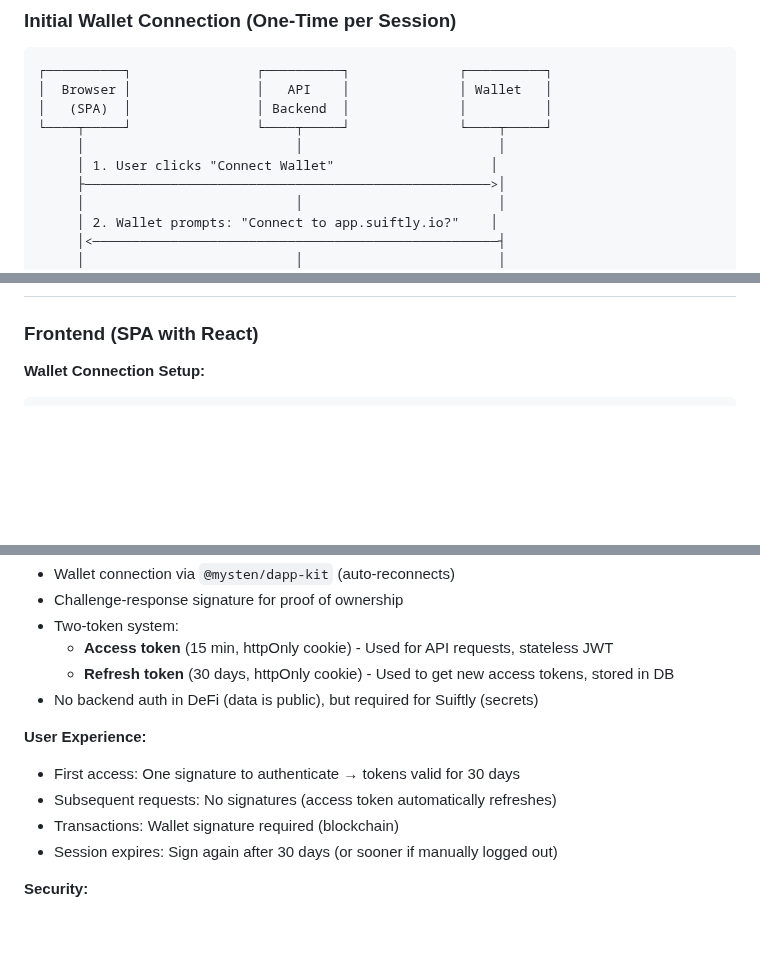
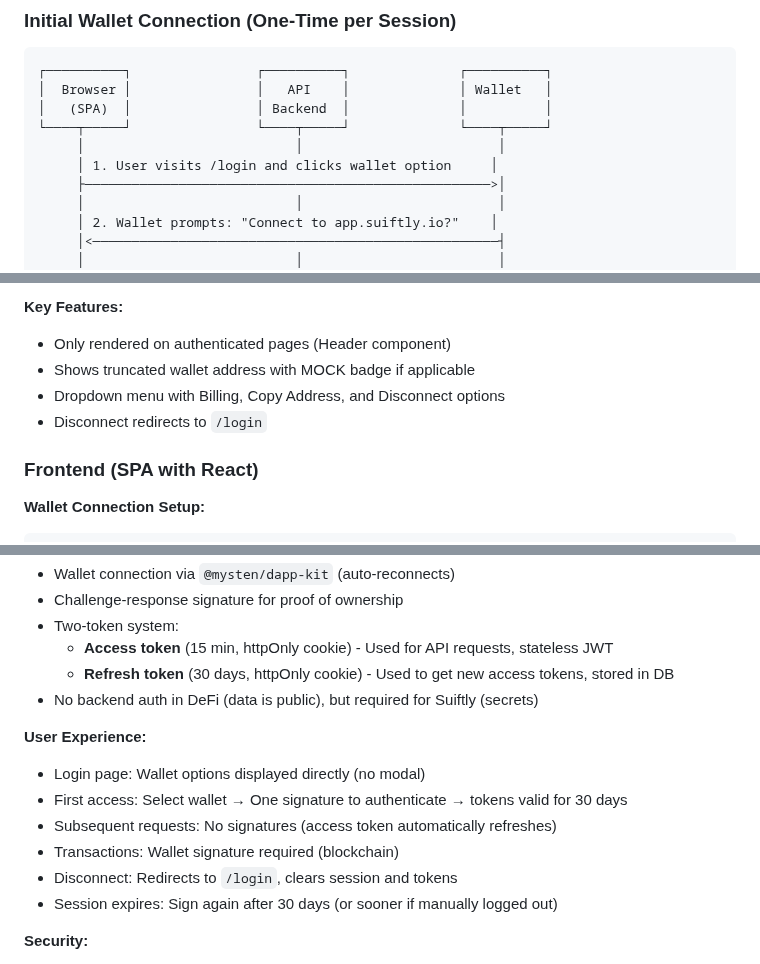
Before and after one commit to mario4tier/suiftly-co, a Markdown page: docs/AUTHENTICATION_DESIGN.md, 3 parts joined by grey strips. Drawn GitHub-style; blank space fills up the shorter version.

```diff
--- a/docs/AUTHENTICATION_DESIGN.md
+++ b/docs/AUTHENTICATION_DESIGN.md
@@ -43,7 +43,7 @@ After analyzing leading Sui DeFi protocols (Scallop, Navi, Suilend), we determin
 │   (SPA)  │                │ Backend  │              │          │
 └────┬─────┘                └────┬─────┘              └────┬─────┘
      │                           │                         │
-     │ 1. User clicks "Connect Wallet"                    │
+     │ 1. User visits /login and clicks wallet option     │
      ├────────────────────────────────────────────────────>│
      │                           │                         │
      │ 2. Wallet prompts: "Connect to app.suiftly.io?"    │
@@ -137,3 +225,8 @@ After analyzing leading Sui DeFi protocols (Scallop, Navi, Suilend), we determin
+**Key Features:**
+- Only rendered on authenticated pages (Header component)
+- Shows truncated wallet address with MOCK badge if applicable
+- Dropdown menu with Billing, Copy Address, and Disconnect options
+- Disconnect redirects to `/login`
 
 ### Frontend (SPA with React)
 
@@ -1015,9 +1113,11 @@ chmod 600 .env
 - No backend auth in DeFi (data is public), but required for Suiftly (secrets)
 
 **User Experience:**
-- First access: One signature to authenticate → tokens valid for 30 days
+- Login page: Wallet options displayed directly (no modal)
+- First access: Select wallet → One signature to authenticate → tokens valid for 30 days
 - Subsequent requests: No signatures (access token automatically refreshes)
 - Transactions: Wallet signature required (blockchain)
+- Disconnect: Redirects to `/login`, clears session and tokens
 - Session expires: Sign again after 30 days (or sooner if manually logged out)
 
 **Security:**
```
Also changed, not shown: other parts of docs/AUTHENTICATION_DESIGN.md (+111 -18 lines).
